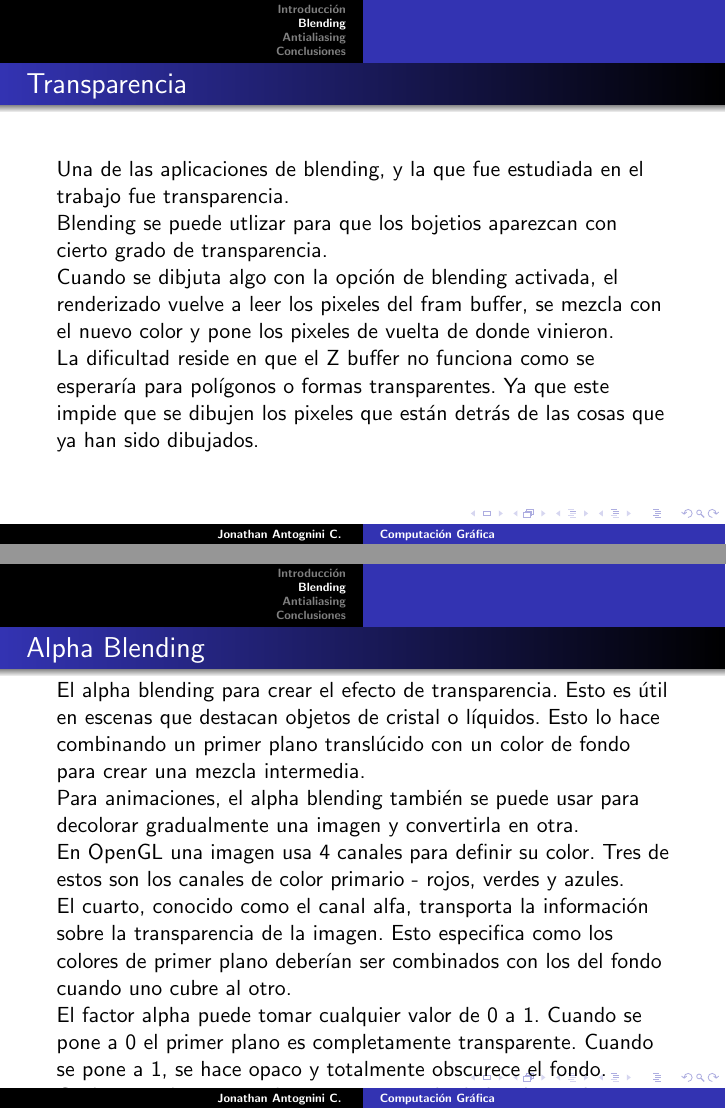
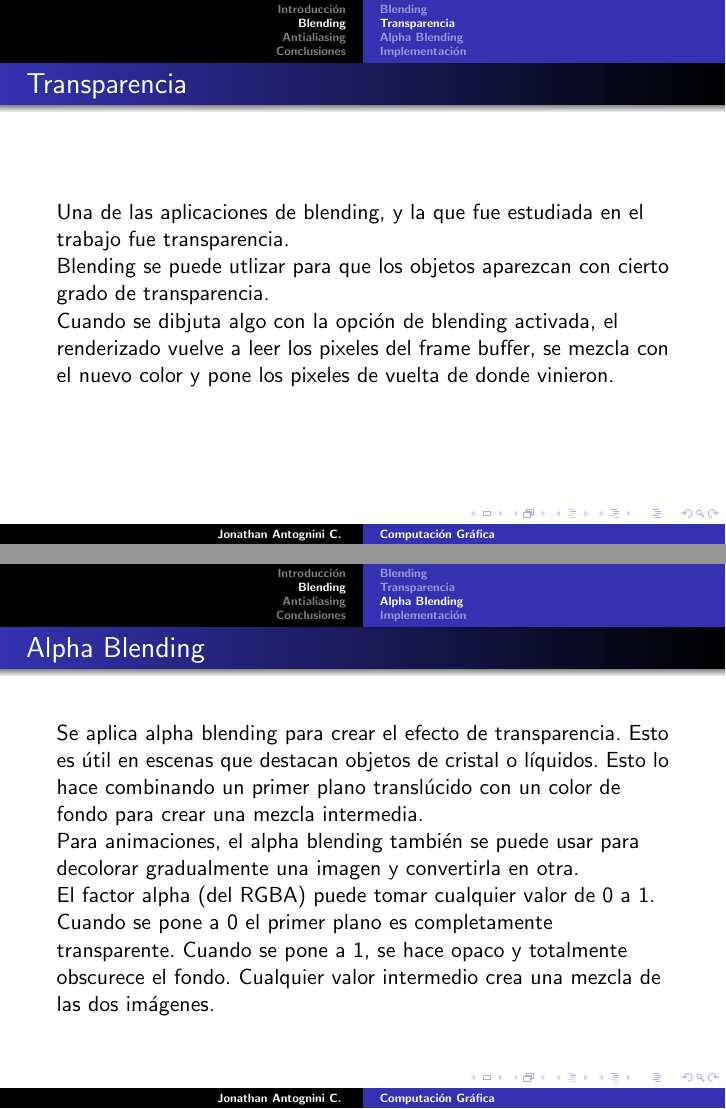
Before and after one commit to jantogni/cgrafica, LaTeX slides (Presentacion/presentacion.tex, which reads Presentacion/src/blending.tex): pages 5 and 6 of 13 before the commit and pages 5 and 6 of 14 after it, joined at a grey line. Compiled offline with pdfLaTeX.

Commit message:
tarea final

```diff
--- a/Presentacion/src/blending.tex
+++ b/Presentacion/src/blending.tex
@@ -15,38 +16,32 @@ Los principales usos son para:
 	\end{itemize}
 }
 
+\subsection{Transparencia}
 \frame{
 \frametitle{Transparencia}
 
 Una de las aplicaciones de blending, y la que fue estudiada en el trabajo fue transparencia.
 
-Blending se puede utlizar para que los bojetios aparezcan con cierto grado de transparencia.
+Blending se puede utlizar para que los objetos aparezcan con cierto grado de transparencia.
 
 Cuando se dibjuta algo con la opción de blending activada, el renderizado vuelve a leer los pixeles
-del fram buffer, se mezcla con el nuevo color y pone los pixeles de vuelta de donde vinieron.
-
-La dificultad reside en que el Z buffer no funciona como se esperaría para polígonos o formas transparentes. Ya que este
-impide que se dibujen los pixeles que están detrás de las cosas que ya han sido dibujados.
+del frame buffer, se mezcla con el nuevo color y pone los pixeles de vuelta de donde vinieron.
 
 }
 
+\subsection{Alpha Blending}
 \frame{
 \frametitle{Alpha Blending}
-
-El alpha blending para crear el efecto de transparencia. Esto es útil en escenas que destacan objetos de
+Se aplica alpha blending para crear el efecto de transparencia. Esto es útil en escenas que destacan objetos de
 cristal o líquidos. Esto lo hace combinando un primer plano translúcido con un color de fondo para crear una mezcla intermedia.
 
 Para animaciones, el alpha blending también se puede usar para decolorar gradualmente una imagen y convertirla en otra.
 
-En OpenGL una imagen usa 4 canales para definir su color. Tres de estos son los canales de color primario - rojos, verdes y azules.
-
-El cuarto, conocido como el canal alfa, transporta la información sobre la transparencia de la imagen. Esto especifica como los colores de primer
-plano deberían ser combinados con los del fondo cuando uno cubre al otro.
-
-El factor alpha puede tomar cualquier valor de 0 a 1. Cuando se pone a 0 el primer plano es completamente transparente.
+El factor alpha (del RGBA) puede tomar cualquier valor de 0 a 1. Cuando se pone a 0 el primer plano es completamente transparente.
 Cuando se pone a 1, se hace opaco y totalmente obscurece el fondo. Cualquier valor intermedio crea una mezcla de las dos imágenes.
 }
 
+\subsection{Implementación}
 \frame{
 \frametitle{Implementación}
 En este ejemplo se dibujan dos cubos, uno dentro del otro, el exterior es rojo y el interior es verde.
```
Also changed, not shown: Presentacion/presentacion.tex (+3 -0 lines), Presentacion/src/antialiasing.tex (+6 -2 lines), Presentacion/src/conclusiones.tex (+0 -1 lines), Presentacion/src/final.tex (added, +3 -0 lines), Presentacion/publish/presentacion.pdf, Presentacion/src/blending.tex (1 more changed lines), 1 other file.
